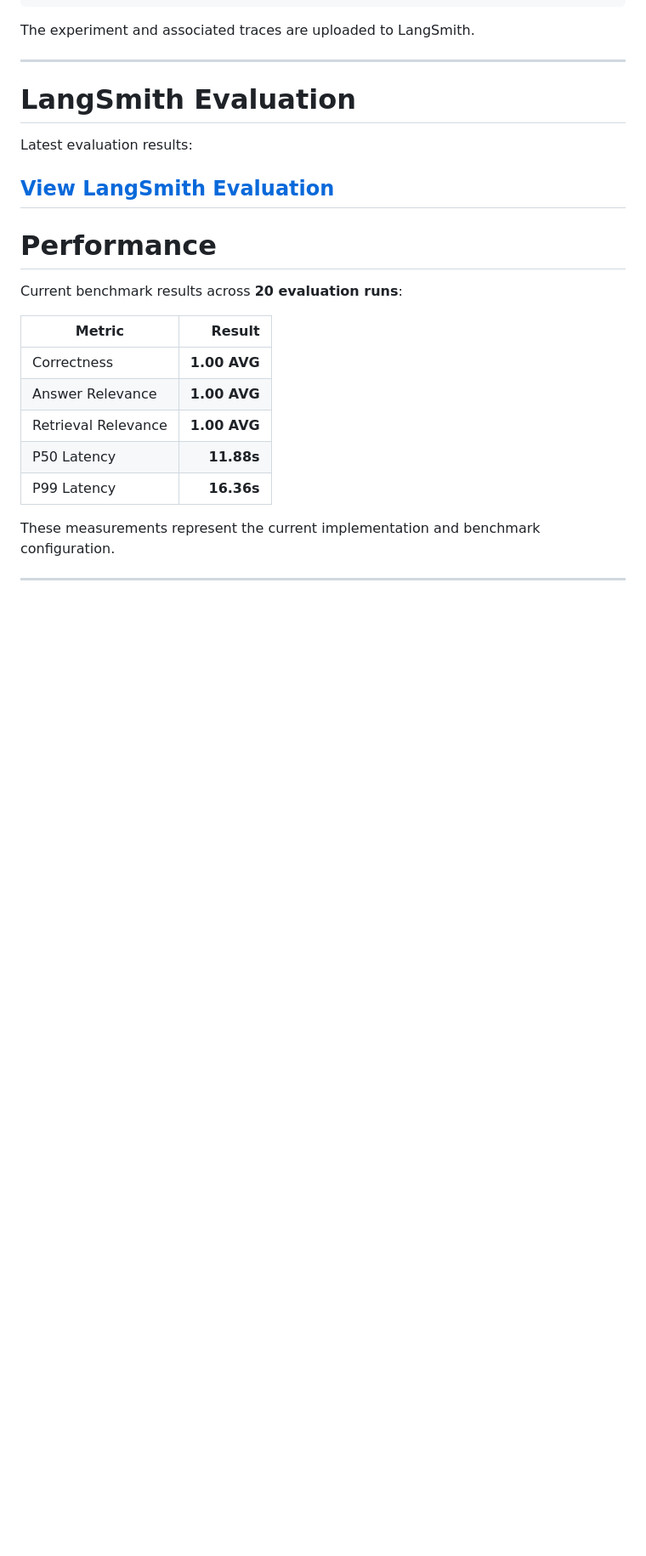
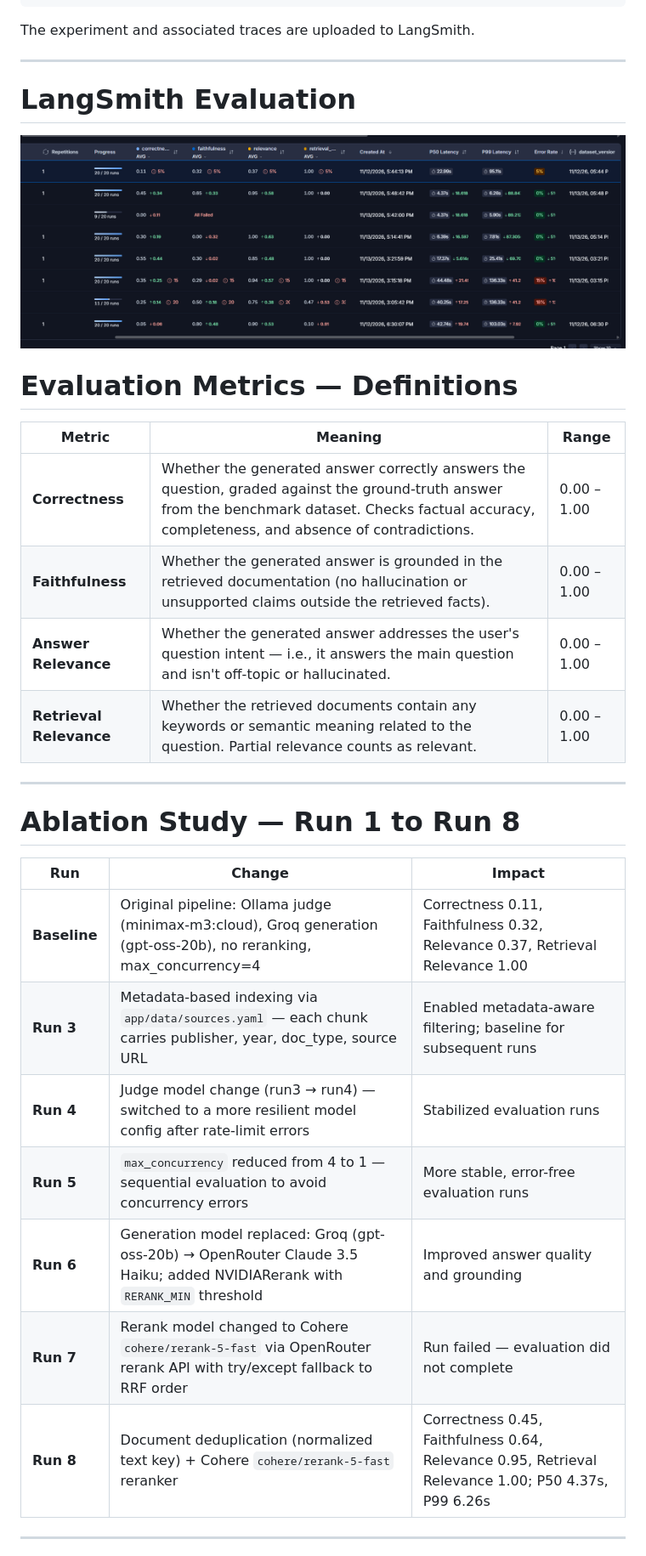
Before and after one commit to AllenGeorge08/SentinelRag, a Markdown page: README.md, the part around one of its changes. Shown at 85% size. Rendered like a GitHub page; pictures changed too: results.png (added); blank space fills up the shorter version.

Commit message:
Added reranker, evaluation results

```diff
--- a/README.md
+++ b/README.md
@@ -698,23 +699,31 @@ The experiment and associated traces are uploaded to LangSmith.
 
 # LangSmith Evaluation
 
-Latest evaluation results:
+![Latest Evaluation Results](./results.png)
 
-[View LangSmith Evaluation](https://smith.langchain.com/o/6bb11db4-bbaa-43db-a5f0-9d6164f5c573/datasets/6d3698a4-8b45-4570-8724-1d479d527509)
+
+
+# Evaluation Metrics — Definitions
+
+| Metric | Meaning | Range |
+|--------|---------|-------|
+| **Correctness** | Whether the generated answer correctly answers the question, graded against the ground-truth answer from the benchmark dataset. Checks factual accuracy, completeness, and absence of contradictions. | 0.00 – 1.00 |
+| **Faithfulness** | Whether the generated answer is grounded in the retrieved documentation (no hallucination or unsupported claims outside the retrieved facts). | 0.00 – 1.00 |
+| **Answer Relevance** | Whether the generated answer addresses the user's question intent — i.e., it answers the main question and isn't off-topic or hallucinated. | 0.00 – 1.00 |
+| **Retrieval Relevance** | Whether the retrieved documents contain any keywords or semantic meaning related to the question. Partial relevance counts as relevant. | 0.00 – 1.00 |
+
 ---
 
-# Performance
+# Ablation Study — Run 1 to Run 8
 
-Current benchmark results across **20 evaluation runs**:
-
-| Metric              |       Result |
-| ------------------- | -----------: |
-| Correctness         | **1.00 AVG** |
-| Answer Relevance    | **1.00 AVG** |
-| Retrieval Relevance | **1.00 AVG** |
-| P50 Latency         |   **11.88s** |
-| P99 Latency         |   **16.36s** |
-
-These measurements represent the current implementation and benchmark configuration.
+| Run | Change | Impact |
+|-----|--------|--------|
+| **Baseline** | Original pipeline: Ollama judge (minimax-m3:cloud), Groq generation (gpt-oss-20b), no reranking, max_concurrency=4 | Correctness 0.11, Faithfulness 0.32, Relevance 0.37, Retrieval Relevance 1.00 |
+| **Run 3** | Metadata-based indexing via `app/data/sources.yaml` — each chunk carries publisher, year, doc_type, source URL | Enabled metadata-aware filtering; baseline for subsequent runs |
+| **Run 4** | Judge model change (run3 → run4) — switched to a more resilient model config after rate-limit errors | Stabilized evaluation runs |
+| **Run 5** | `max_concurrency` reduced from 4 to 1 — sequential evaluation to avoid concurrency errors | More stable, error-free evaluation runs |
+| **Run 6** | Generation model replaced: Groq (gpt-oss-20b) → OpenRouter Claude 3.5 Haiku; added NVIDIARerank with `RERANK_MIN` threshold | Improved answer quality and grounding |
+| **Run 7** | Rerank model changed to Cohere `cohere/rerank-5-fast` via OpenRouter rerank API with try/except fallback to RRF order | Run failed — evaluation did not complete |
+| **Run 8** | Document deduplication (normalized text key) + Cohere `cohere/rerank-5-fast` reranker | Correctness 0.45, Faithfulness 0.64, Relevance 0.95, Retrieval Relevance 1.00; P50 4.37s, P99 6.26s |
 
 ---
```
Also changed, not shown: other parts of README.md (+21 -4 lines), 1 other file.
